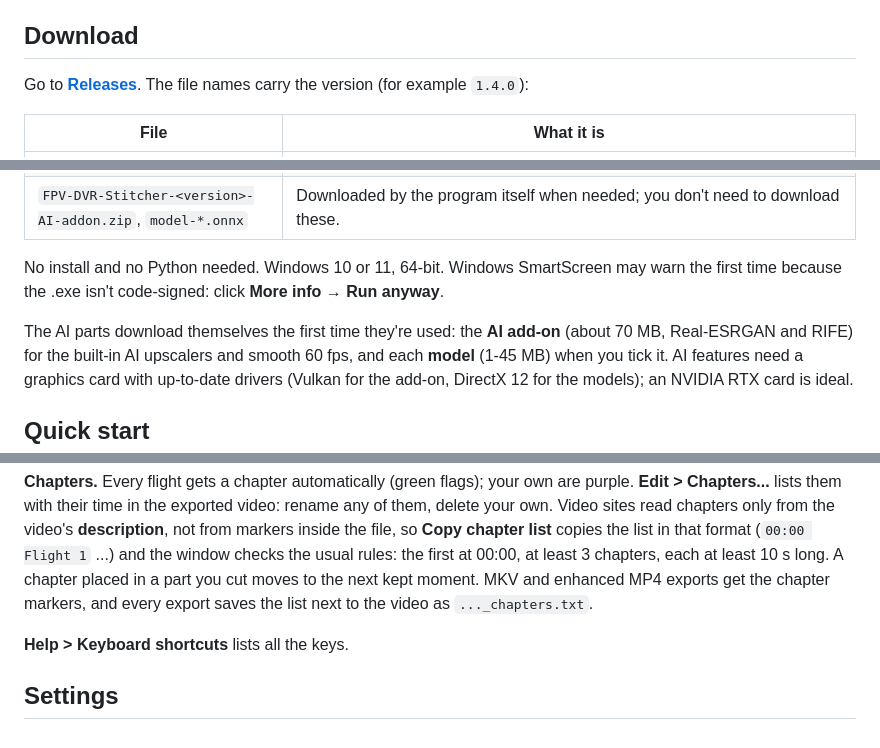
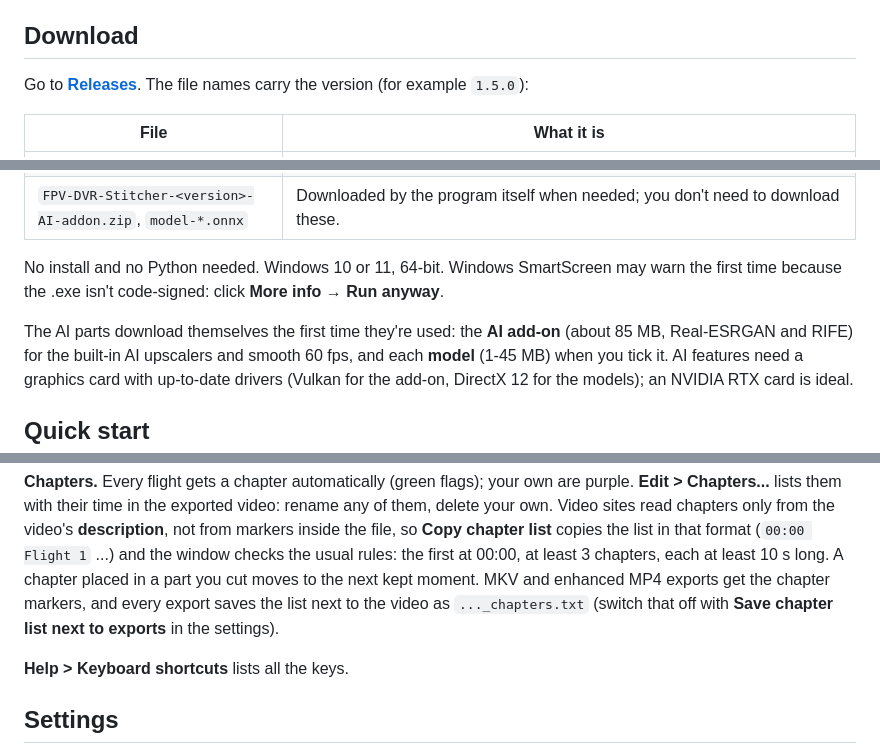
Before and after one commit to ShadowStacker/FPV-Video-Editor, a Markdown page: README.md, 3 parts joined by grey strips. GitHub-like rendering.

```diff
--- a/README.md
+++ b/README.md
@@ -38,7 +38,7 @@ into one clean video:
 
 ## Download
 
-Go to **[Releases](../../releases/latest)**. The file names carry the version (for example `1.4.0`):
+Go to **[Releases](../../releases/latest)**. The file names carry the version (for example `1.5.0`):
 
 | File | What it is |
 |---|---|
@@ -49,7 +49,7 @@ Go to **[Releases](../../releases/latest)**. The file names carry the version (f
 No install and no Python needed. Windows 10 or 11, 64-bit. Windows SmartScreen may warn the first
 time because the .exe isn't code-signed: click **More info → Run anyway**.
 
-The AI parts download themselves the first time they're used: the **AI add-on** (about 70 MB,
+The AI parts download themselves the first time they're used: the **AI add-on** (about 85 MB,
 Real-ESRGAN and RIFE) for the built-in AI upscalers and smooth 60 fps, and each **model** (1-45 MB)
 when you tick it. AI features need a graphics card with up-to-date drivers (Vulkan for the add-on,
 DirectX 12 for the models); an NVIDIA RTX card is ideal.
@@ -114,7 +114,8 @@ your own. Video sites read chapters only from the video's **description**, not f
 the file, so **Copy chapter list** copies the list in that format (`00:00 Flight 1` ...) and the window
 checks the usual rules: the first at 00:00, at least 3 chapters, each at least 10 s long. A chapter
 placed in a part you cut moves to the next kept moment. MKV and enhanced MP4 exports get the chapter
-markers, and every export saves the list next to the video as `..._chapters.txt`.
+markers, and every export saves the list next to the video as `..._chapters.txt` (switch that off with
+**Save chapter list next to exports** in the settings).
 
 **Help > Keyboard shortcuts** lists all the keys.
 
```
Also changed, not shown: other parts of README.md (+24 -10 lines), docs/enhance_window.png, docs/screenshot.png, 10 other files.
